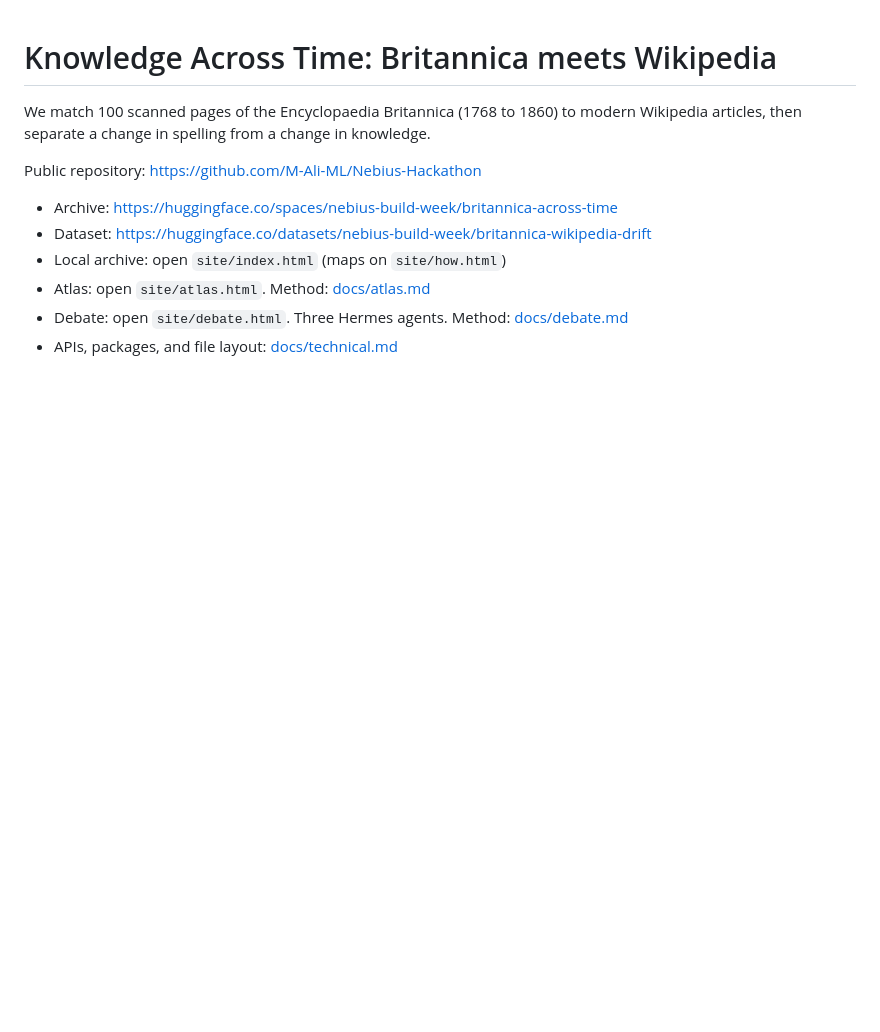
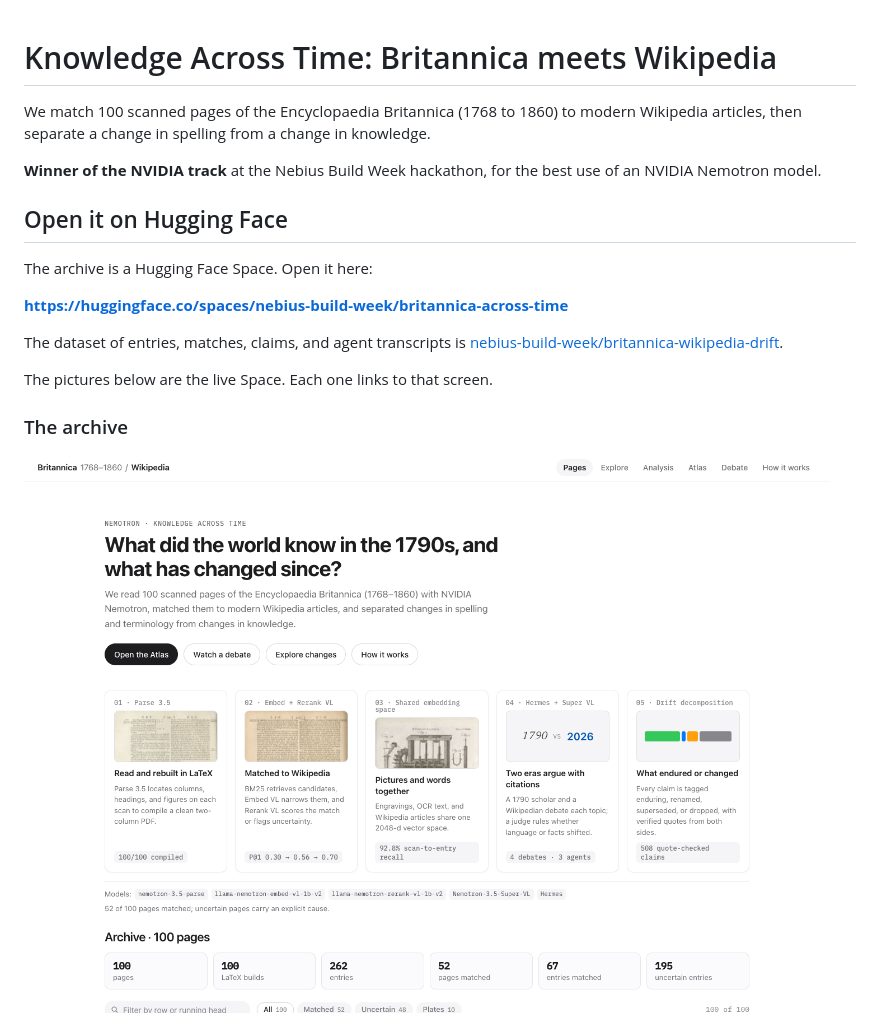
Before and after one commit to M-Ali-ML/Nebius-Hackathon, a Markdown page: README.md, the part around one of its changes. GitHub-like rendering; blank space fills up the shorter version.

Commit message:
Lead the docs with the Hugging Face archive and the NVIDIA track win.
Co-authored-by: Cursor <cursoragent@cursor.com>

```diff
--- a/README.md
+++ b/README.md
@@ -2,11 +2,19 @@
 
 We match 100 scanned pages of the Encyclopaedia Britannica (1768 to 1860) to modern Wikipedia articles, then separate a change in spelling from a change in knowledge.
 
-Public repository: https://github.com/M-Ali-ML/Nebius-Hackathon
+**Winner of the NVIDIA track** at the Nebius Build Week hackathon, for the best use of an NVIDIA Nemotron model.
 
-- Archive: https://huggingface.co/spaces/nebius-build-week/britannica-across-time
-- Dataset: https://huggingface.co/datasets/nebius-build-week/britannica-wikipedia-drift
-- Local archive: open `site/index.html` (maps on `site/how.html`)
-- Atlas: open `site/atlas.html`. Method: [docs/atlas.md](docs/atlas.md)
-- Debate: open `site/debate.html`. Three Hermes agents. Method: [docs/debate.md](docs/debate.md)
-- APIs, packages, and file layout: [docs/technical.md](docs/technical.md)
+## Open it on Hugging Face
+
+The archive is a Hugging Face Space. Open it here:
+
+**https://huggingface.co/spaces/nebius-build-week/britannica-across-time**
+
+The dataset of entries, matches, claims, and agent transcripts is [nebius-build-week/britannica-wikipedia-drift](https://huggingface.co/datasets/nebius-build-week/britannica-wikipedia-drift).
+
+The pictures below are the live Space. Each one links to that screen.
+
+### The archive
+
+[![The archive index: 100 scanned pages, match status, and the five Nemotron stages](docs/hf/img/index.png)](https://nebius-build-week-britannica-across-time.static.hf.space/)
+
```
Also changed, not shown: other parts of README.md (+17 -0 lines), docs/hf/dataset_card.md (+9 -2 lines), docs/hf/space_card.md (+5 -1 lines).
